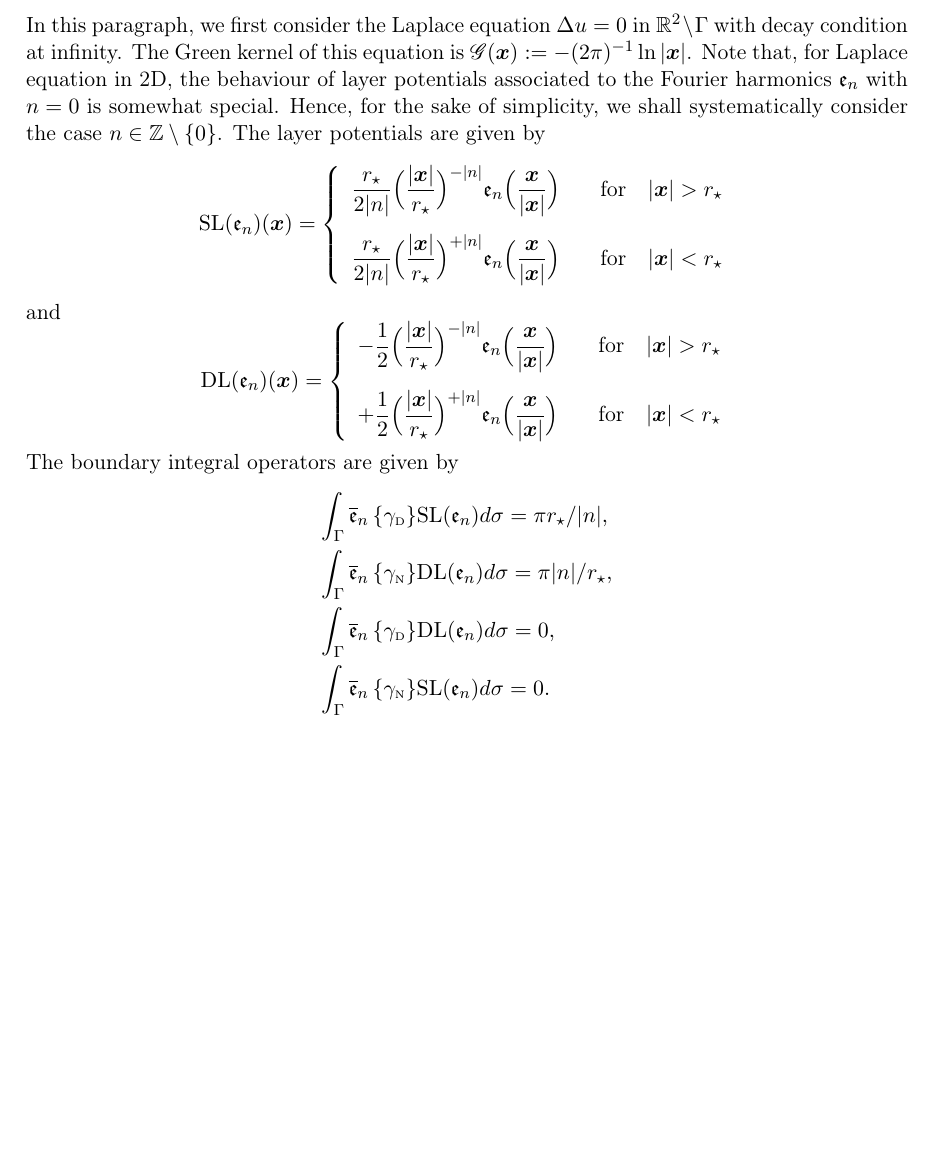
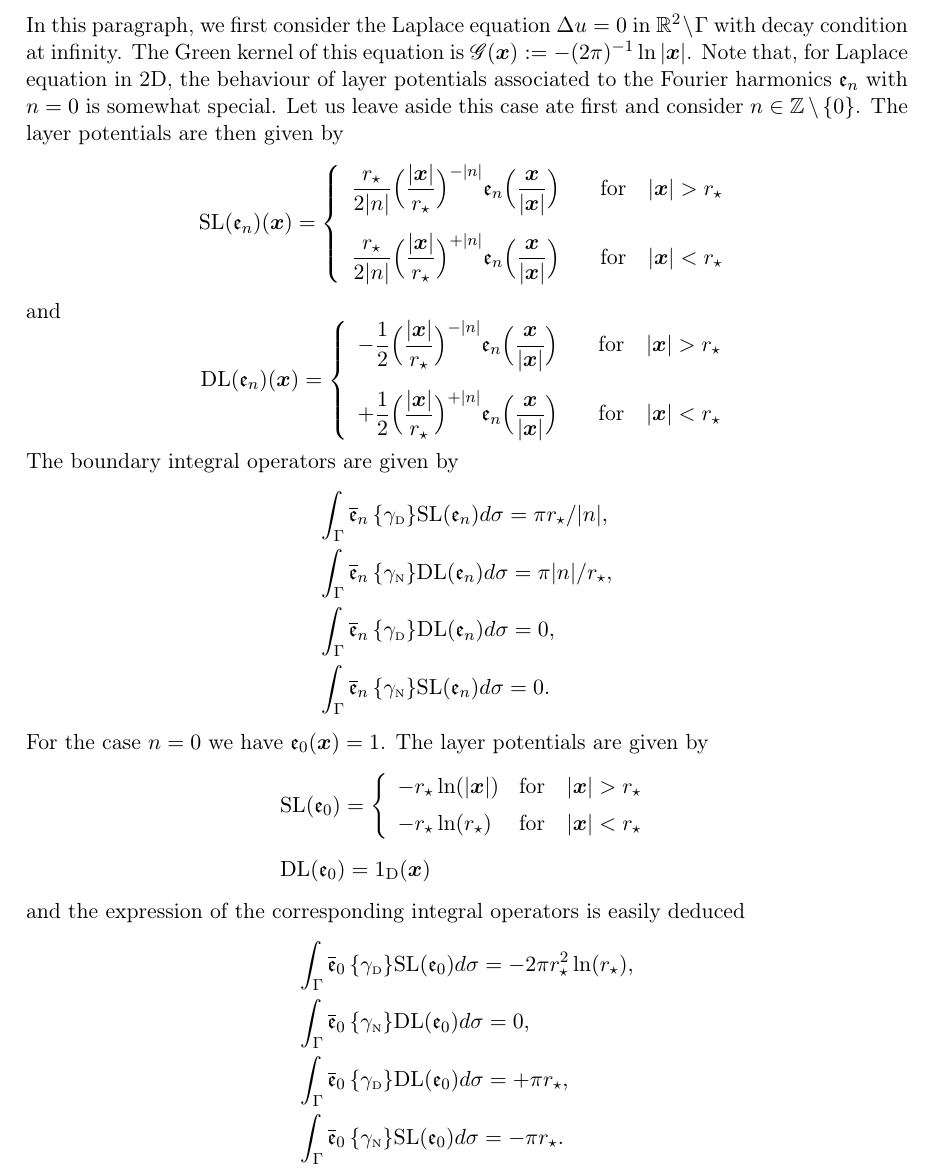
Before and after one commit to xclaeys/BemTool, a LaTeX document (doc/solutions-analytiques.tex): part of page 2 of 6 before the commit and part of page 2 of 7 after it, cut so that both start at the same text, the shorter picture padded with empty space. Compiled offline with pdfLaTeX.

Commit message:
Ajout expression potentiels/BIO laplacien 2D harmonique n=0 dans la doc solutions-analytiques

```diff
--- a/doc/solutions-analytiques.tex
+++ b/doc/solutions-analytiques.tex
@@ -125,15 +125,17 @@ for arbitrary $n\in\mathbb{Z}$, and for $*=\dir,\neu$.
 In this paragraph, we first consider the Laplace equation $\Delta u = 0$ in $\R^{2}\setminus\Gamma$ with decay
 condition at infinity. The Green kernel of this equation is $\mathscr{G}(\bx):= -(2\pi)^{-1}\ln\vert \bx\vert$.
 Note that, for Laplace equation in 2D, the behaviour of layer potentials associated to the Fourier harmonics
-$\fre_{n}$ with $n=0$ is somewhat special. Hence, for the sake of simplicity, we shall systematically consider
-the case $n\in\mathbb{Z}\setminus\{0\}$. The layer potentials are given by
+$\fre_{n}$ with $n=0$ is somewhat special. Let us leave aside this case ate first and consider
+$n\in\mathbb{Z}\setminus\{0\}$. The layer potentials are then given by
 $$
 \SL(\fre_{n})(\bx) =
 \left\{\begin{array}{ll}
-\dsp{\frac{r_{\star}}{2\vert n\vert}\Big(\frac{\vert \bx\vert}{r_{\star}}\Big)^{-\vert n\vert}\fre_{n}\Big(\frac{\bx}{\vert\bx\vert}\Big)\phantom{\imath\kappa} }
+\dsp{\frac{r_{\star}}{2\vert n\vert}\Big(\frac{\vert \bx\vert}{r_{\star}}\Big)^{-\vert n\vert}
+\fre_{n}\Big(\frac{\bx}{\vert\bx\vert}\Big)\phantom{\imath\kappa} }
 & \textrm{for}\quad \vert \bx\vert> r_{\star}\\[15pt]
 
-\dsp{\frac{r_{\star}}{2\vert n\vert}\Big(\frac{\vert \bx\vert}{r_{\star}}\Big)^{+\vert n\vert}\fre_{n}\Big(\frac{\bx}{\vert\bx\vert}\Big)\phantom{\imath\kappa} }
+\dsp{\frac{r_{\star}}{2\vert n\vert}\Big(\frac{\vert \bx\vert}{r_{\star}}\Big)^{+\vert n\vert}
+\fre_{n}\Big(\frac{\bx}{\vert\bx\vert}\Big)\phantom{\imath\kappa} }
 & \textrm{for}\quad \vert \bx\vert< r_{\star}
 \end{array}\right.
 $$
@@ -158,9 +162,27 @@ $$
 
 \end{array}
 $$
+For the case $n=0$ we have $\fre_{0}(\bx) = 1$. The layer potentials are given by
+\begin{equation*}
+\begin{aligned}
+& \SL(\fre_{0}) =
+\left\{\begin{array}{ll}
+-r_{\star}\ln(\vert\bx\vert) & \textrm{for}\quad \vert \bx\vert> r_{\star}\\[5pt]
+-r_{\star}\ln(r_{\star})& \textrm{for}\quad \vert \bx\vert< r_{\star}
+\end{array}\right.\\[5pt]
+& \DL(\fre_{0}) = 1_{\mD}(\bx)
+\end{aligned}
+\end{equation*}
+and the expression of the corresponding integral operators is easily deduced
+$$
+\begin{array}{ll}
+\dsp{ \int_{\Gamma}\overline{\fre}_{0}\,\{\gamma_{\dir}\}\SL(\fre_{0}) d\sigma =  -2\pi r_{\star}^{2}\ln(r_{\star}),}\\[10pt]
+\dsp{ \int_{\Gamma}\overline{\fre}_{0}\,\{\gamma_{\neu}\}\DL(\fre_{0}) d\sigma =  0,}\\[10pt]
+\dsp{ \int_{\Gamma}\overline{\fre}_{0}\,\{\gamma_{\dir}\}\DL(\fre_{0}) d\sigma =  +\pi r_{\star},}\\[10pt]
+\dsp{ \int_{\Gamma}\overline{\fre}_{0}\,\{\gamma_{\neu}\}\SL(\fre_{0}) d\sigma =  -\pi r_{\star}.}\\
 
-
-
+\end{array}
+$$
 
 
 \subsection{Helmholtz equation}\label{Helmholtz2D}
```
Also changed, not shown: doc/solutions-analytiques.pdf, doc/solutions-analytiques.tex (6 more changed lines).
